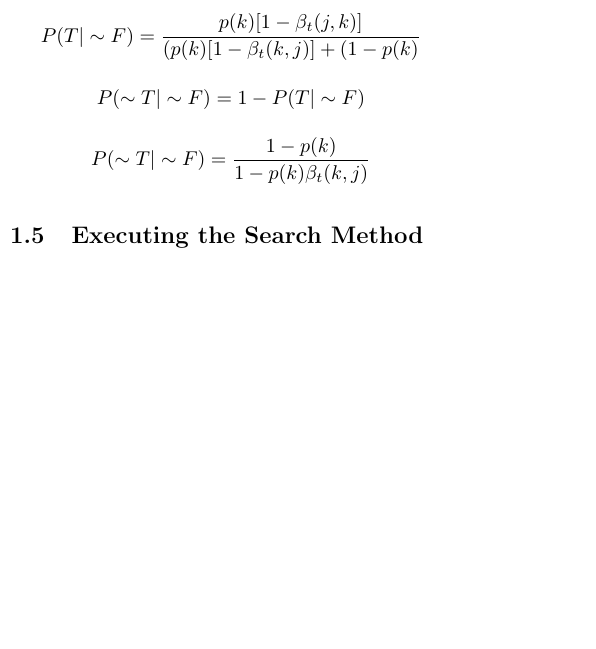
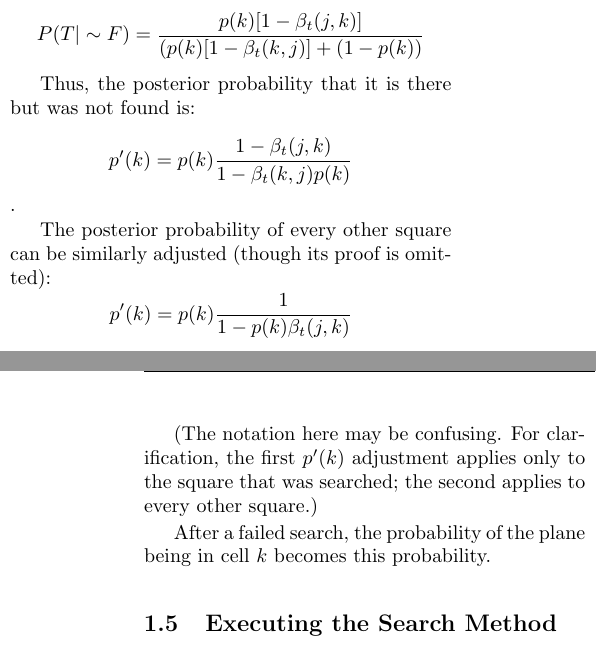
Before and after one commit to kestrelite/comap15, a LaTeX document (latex/Optimal search summary.tex): part of one column of page 2 of 3 before the commit and two parts of the columns of pages 2 and 3 of 3 after it, the two joined at a grey line, cut so that both start at the same text, the shorter picture padded with empty space. Compiled offline with pdfLaTeX.

Commit message:
Finished failure iteration draft

```diff
--- a/latex/Optimal search summary.tex
+++ b/latex/Optimal search summary.tex
@@ -90,11 +90,15 @@ For instance, one may include a distance parameter in the cost of the function,
 
 In the event that the model does not find an object in cell $k$, the probability distribution must be modified to match. This modification, discussed in Bayesian search theory, occurs as follows. Let $T$ represent the probability that the plane is in the cell, and $F$ the probability that it is found. Then:
 $$P(T|F)=\frac{P(T)P(F|T)}{P(F)}$$
-$$P(T|\sim F)=\frac{p(k)[1-\beta_t(j,k)]}{(p(k)[1-\beta_t(k,j)]+(1-p(k)}$$
-$$P(\sim T|\sim F)=1-P(T|\sim F)$$
-$$P(\sim T|\sim F)=\frac{1-p(k)}{1-p(k)\beta_t(k,j)}$$
+$$P(T|\sim F)=\frac{p(k)[1-\beta_t(j,k)]}{(p(k)[1-\beta_t(k,j)]+(1-p(k))}$$
 
-% https://mathcrumbs.wordpress.com/2012/12/25/working-out-a-part-of-the-bayesian-search-theory-equation/
+Thus, the posterior probability that it is there but was not found is: $$p'(k)=p(k)\frac{1-\beta_t(j,k)}{1-\beta_t(k,j)p(k)}$$.
+
+The posterior probability of every other square can be similarly adjusted (though its proof is omitted): $$p'(k)=p(k)\frac{1}{1-p(k)\beta_t(j,k)}$$
+
+(The notation here may be confusing. For clarification, the first $p'(k)$ adjustment applies only to the square that was searched; the second applies to every other square.)
+
+After a failed search, the probability of the plane being in cell $k$ becomes this probability.
 
 \subsection{Executing the Search Method}
 
```
Also changed, not shown: latex/Optimal search summary.pdf, latex/Optimal search summary.tex (2 more changed lines), 4 other files.
